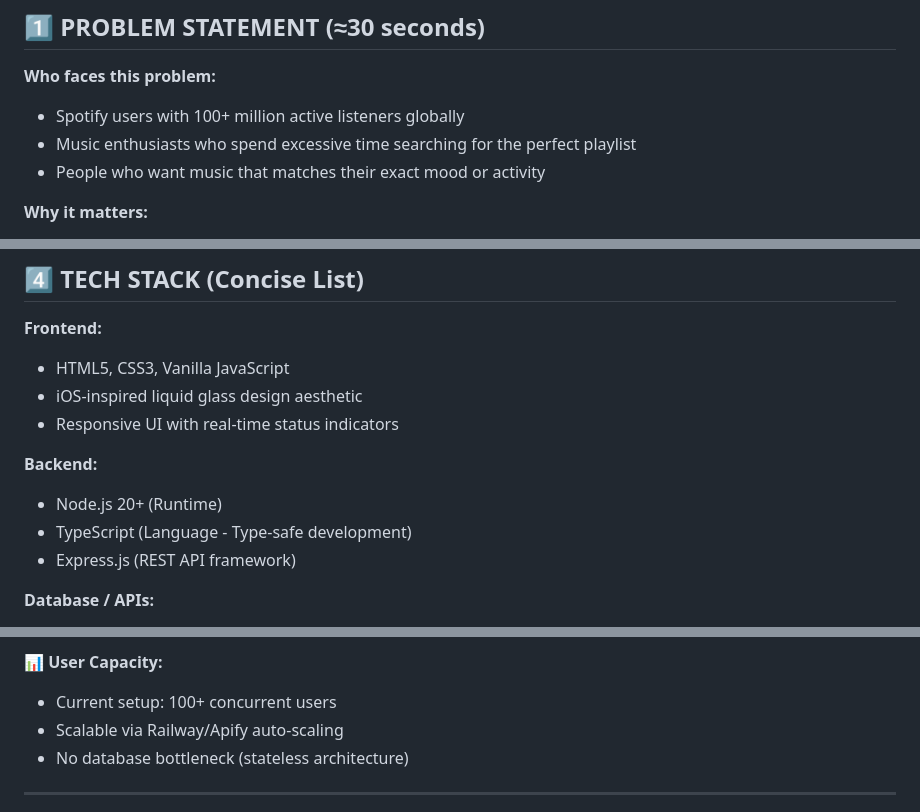
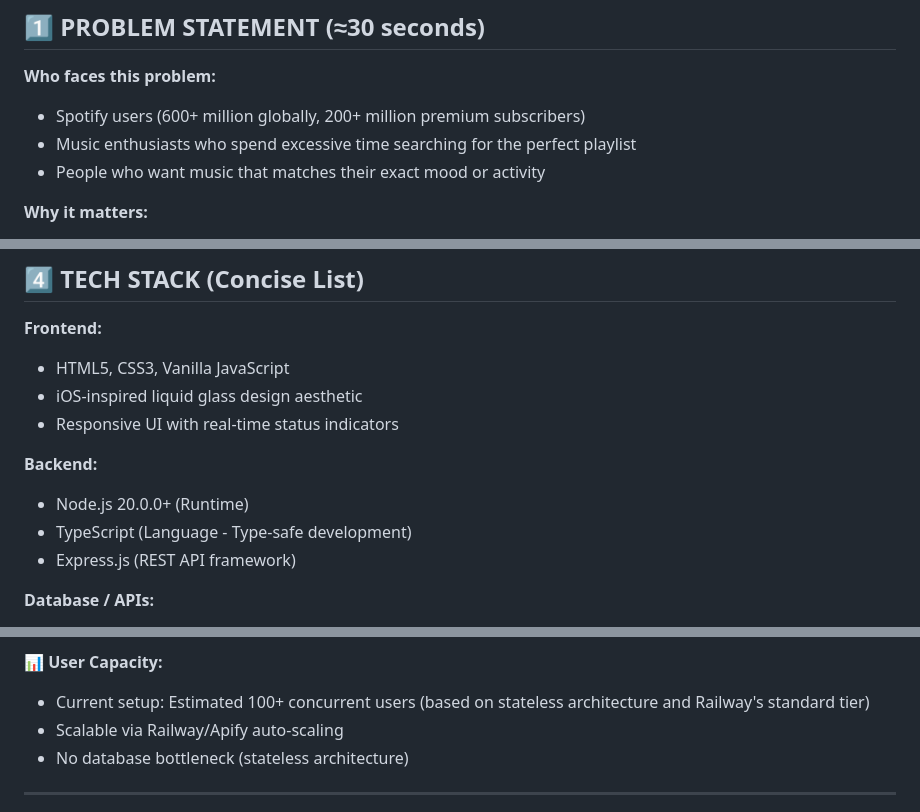
Before and after one commit to Viverun/Playlistify-AI, a Markdown page: HACKATHON_PITCH_ANALYSIS.md, 3 parts joined by grey strips. GitHub-like rendering.

Commit message:
Fix review comments: correct user numbers, Node.js version, and capacity claims
Co-authored-by: Viverun <185501522+Viverun@users.noreply.github.com>

```diff
--- a/HACKATHON_PITCH_ANALYSIS.md
+++ b/HACKATHON_PITCH_ANALYSIS.md
@@ -9,7 +9,7 @@
 ## 1️⃣ PROBLEM STATEMENT (≈30 seconds)
 
 **Who faces this problem:**
-- Spotify users with 100+ million active listeners globally
+- Spotify users (600+ million globally, 200+ million premium subscribers)
 - Music enthusiasts who spend excessive time searching for the perfect playlist
 - People who want music that matches their exact mood or activity
 
@@ -79,7 +79,7 @@ Imagine you just finished a tough workout and want "energetic 80s rock for cooli
 - Responsive UI with real-time status indicators
 
 **Backend:**
-- Node.js 20+ (Runtime)
+- Node.js 20.0.0+ (Runtime)
 - TypeScript (Language - Type-safe development)
 - Express.js (REST API framework)
 
@@ -269,7 +269,7 @@ Build a production-ready Spotify playlist generator that demonstrates the full c
 - Automatic retry logic for transient failures
 
 📊 **User Capacity:**
-- Current setup: 100+ concurrent users
+- Current setup: Estimated 100+ concurrent users (based on stateless architecture and Railway's standard tier)
 - Scalable via Railway/Apify auto-scaling
 - No database bottleneck (stateless architecture)
 
```
